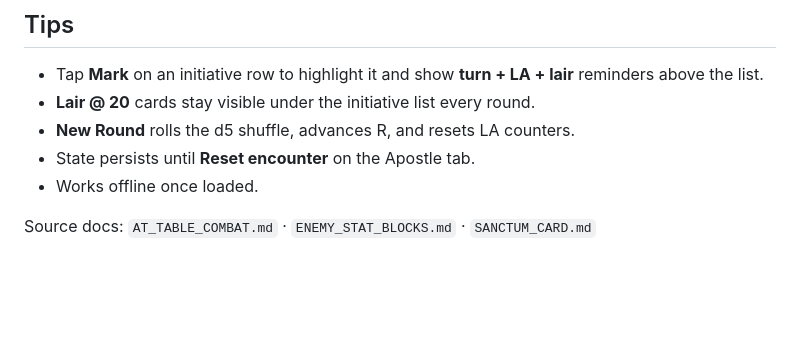
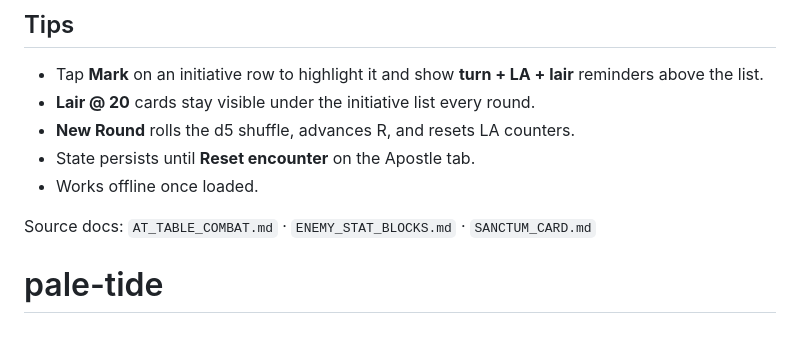
Before and after one commit to chadlydotbmp/pale-tide, a Markdown page: README.md, the part around the change. Drawn GitHub-style; blank space fills up the shorter version.

```diff
--- a/README.md
+++ b/README.md
@@ -158,3 +158,4 @@ Copy the new `index.html` to the iPad (iCloud sync or AirDrop). After opening in
 - Works offline once loaded.
 
 Source docs: `AT_TABLE_COMBAT.md` · `ENEMY_STAT_BLOCKS.md` · `SANCTUM_CARD.md`
+# pale-tide
```
